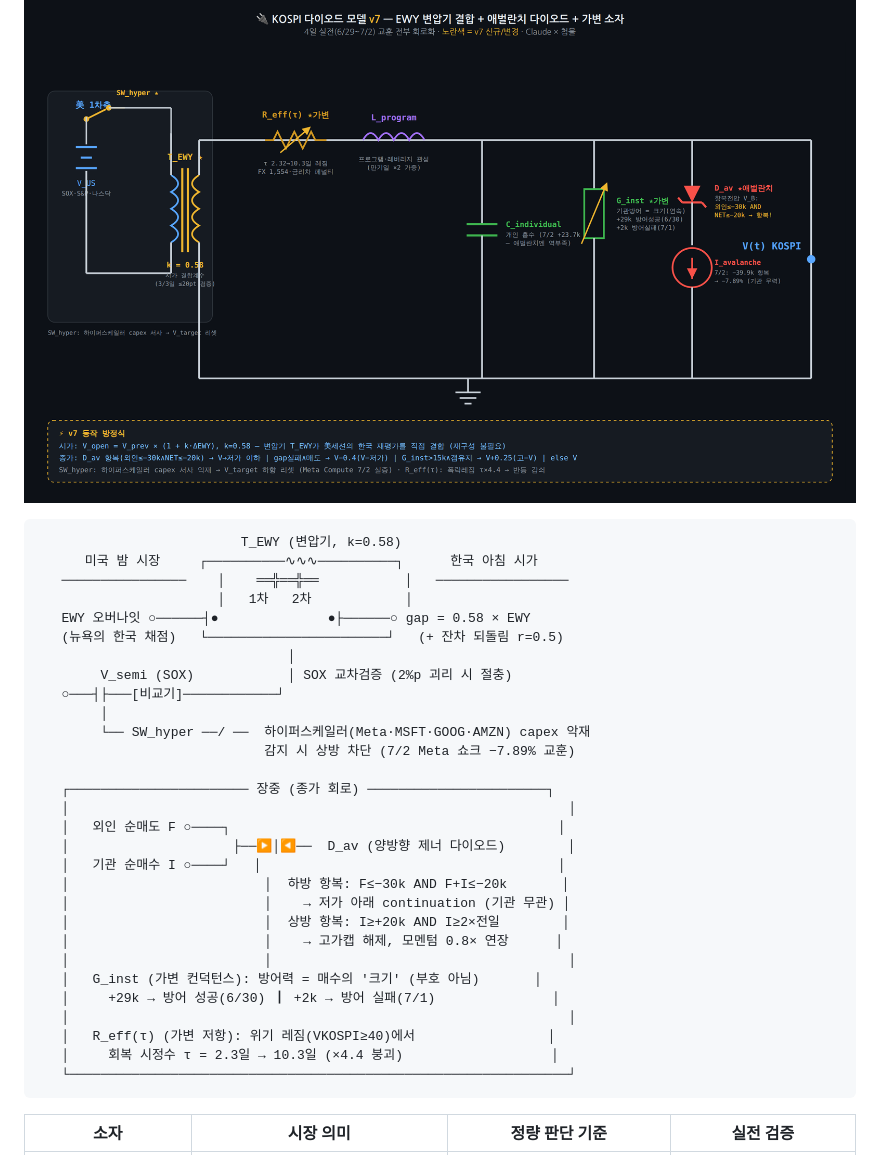
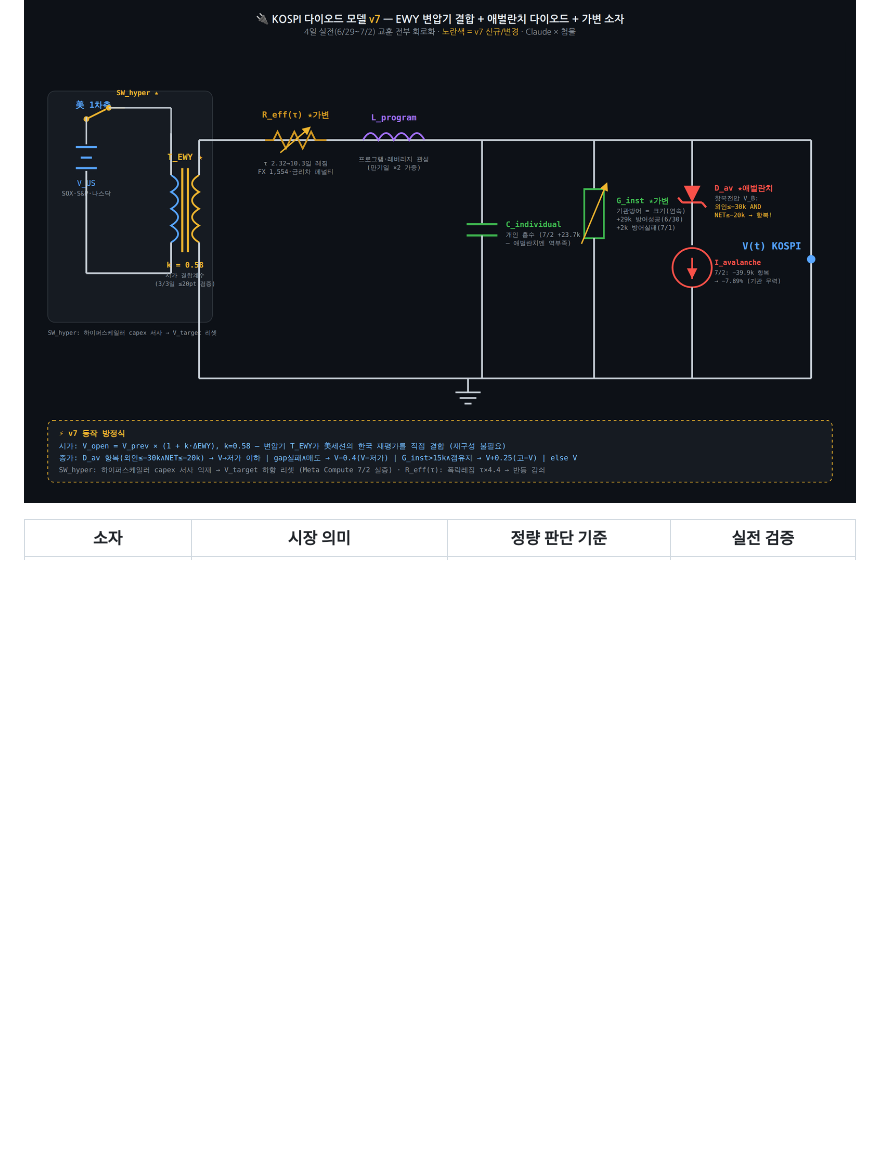
Before and after one commit to waterfirst/ax_hackerton_claude, a Markdown page: README.md, the part around the change. Rendered like a GitHub page; blank space fills up the shorter version.

Commit message:
Remove market analysis section from README
Removed detailed market analysis and visual representation from README.

````diff
--- a/README.md
+++ b/README.md
@@ -14,37 +14,7 @@
 ![Claude Final Circuit](/claude_circuit_v7.png)
 
 
-```
-                          T_EWY (변압기, k=0.58)
-      미국 밤 시장     ┌──────────∿∿∿──────────┐      한국 아침 시가
-   ────────────────    │    ══╬══╬══           │   ─────────────────
-                       │   1차   2차            │
-   EWY 오버나잇 ○──────┤●              ●├──────○ gap = 0.58 × EWY
-   (뉴욕의 한국 채점)   └───────────────────────┘   (+ 잔차 되돌림 r=0.5)
-                                │
-        V_semi (SOX)            │ SOX 교차검증 (2%p 괴리 시 절충)
-   ○───┤├───[비교기]────────────┘
-        │
-        └── SW_hyper ──/ ──  하이퍼스케일러(Meta·MSFT·GOOG·AMZN) capex 악재
-                             감지 시 상방 차단 (7/2 Meta 쇼크 −7.89% 교훈)
 
-   ┌─────────────────────── 장중 (종가 회로) ───────────────────────┐
-   │                                                                │
-   │   외인 순매도 F ○────┐                                          │
-   │                     ├──▶│◀──  D_av (양방향 제너 다이오드)        │
-   │   기관 순매수 I ○────┘   │                                      │
-   │                         │  하방 항복: F≤−30k AND F+I≤−20k       │
-   │                         │    → 저가 아래 continuation (기관 무관) │
-   │                         │  상방 항복: I≥+20k AND I≥2×전일        │
-   │                         │    → 고가캡 해제, 모멘텀 0.8× 연장      │
-   │                         │                                      │
-   │   G_inst (가변 컨덕턴스): 방어력 = 매수의 '크기' (부호 아님)       │
-   │     +29k → 방어 성공(6/30) ┃ +2k → 방어 실패(7/1)               │
-   │                                                                │
-   │   R_eff(τ) (가변 저항): 위기 레짐(VKOSPI≥40)에서                 │
-   │     회복 시정수 τ = 2.3일 → 10.3일 (×4.4 붕괴)                   │
-   └────────────────────────────────────────────────────────────────┘
-```
 
 | 소자 | 시장 의미 | 정량 판단 기준 | 실전 검증 |
 |---|---|---|---|
````
